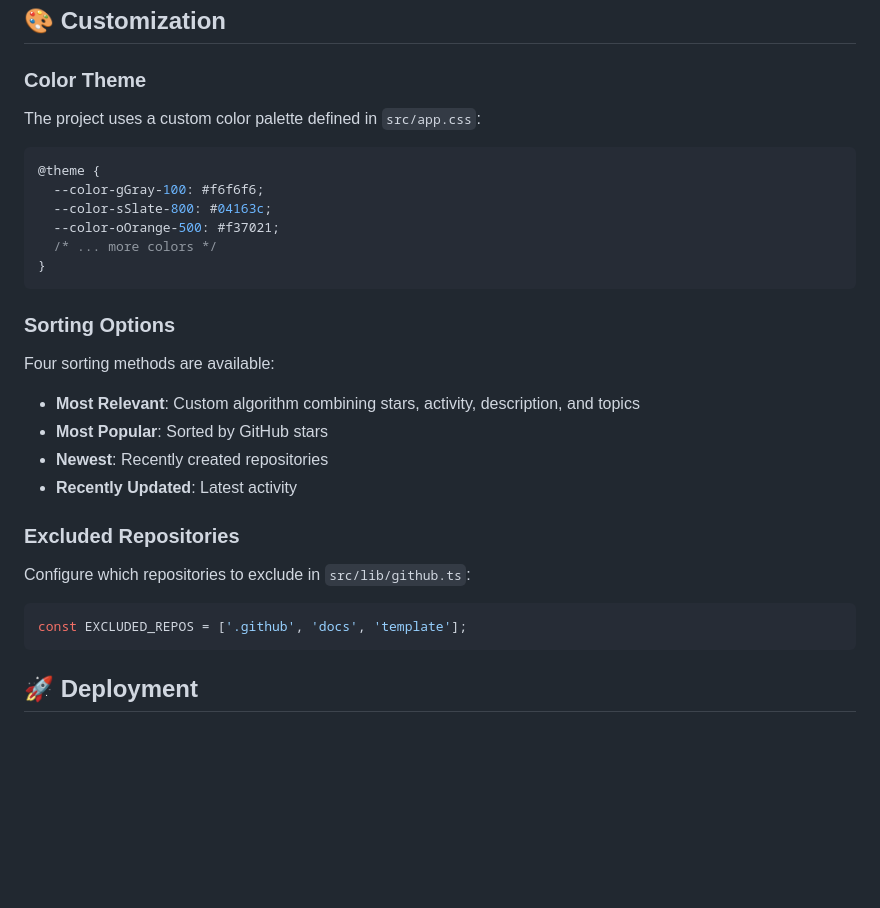
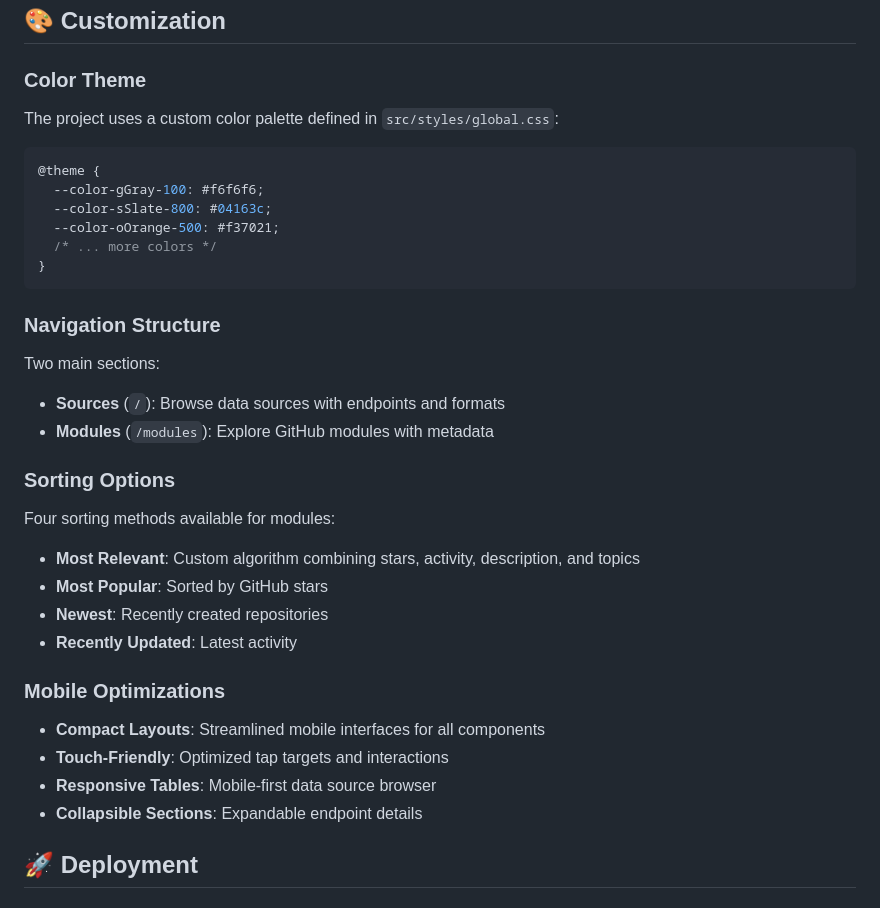
Before and after one commit to asimov-protocol/asimov.directory, a Markdown page: README.md, the part around the change printed below. GitHub-like rendering; blank space fills up the shorter version.

````diff
--- a/README.md
+++ b/README.md
@@ -73,7 +76,7 @@ This API provides:
 
 ### Color Theme
 
-The project uses a custom color palette defined in `src/app.css`:
+The project uses a custom color palette defined in `src/styles/global.css`:
 
 ```css
 @theme {
@@ -84,22 +87,27 @@ The project uses a custom color palette defined in `src/app.css`:
 }
 ```
 
+### Navigation Structure
+
+Two main sections:
+- **Sources** (`/`): Browse data sources with endpoints and formats
+- **Modules** (`/modules`): Explore GitHub modules with metadata
+
 ### Sorting Options
 
-Four sorting methods are available:
+Four sorting methods available for modules:
 
 - **Most Relevant**: Custom algorithm combining stars, activity, description, and topics
 - **Most Popular**: Sorted by GitHub stars
 - **Newest**: Recently created repositories
 - **Recently Updated**: Latest activity
 
-### Excluded Repositories
+### Mobile Optimizations
 
-Configure which repositories to exclude in `src/lib/github.ts`:
-
-```typescript
-const EXCLUDED_REPOS = ['.github', 'docs', 'template'];
-```
+- **Compact Layouts**: Streamlined mobile interfaces for all components
+- **Touch-Friendly**: Optimized tap targets and interactions
+- **Responsive Tables**: Mobile-first data source browser
+- **Collapsible Sections**: Expandable endpoint details
 
 ## 🚀 Deployment
 
````
Also changed, not shown: other parts of README.md (+63 -48 lines).
